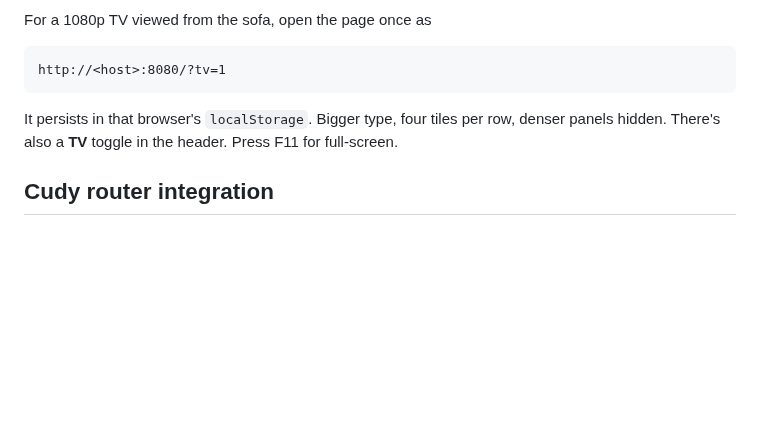
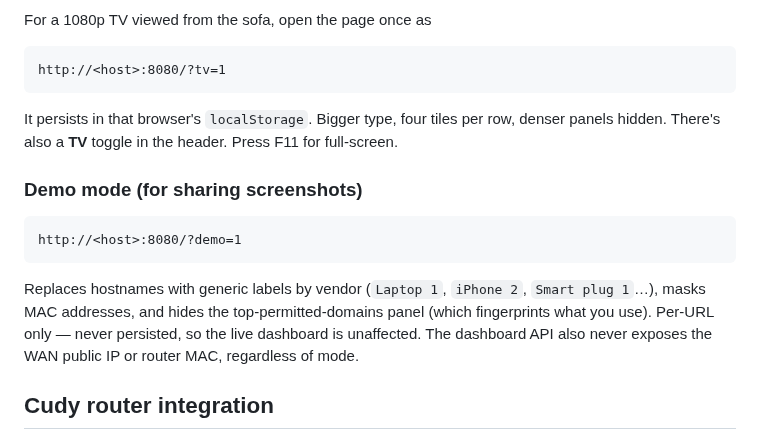
Before and after one commit to dnaidoo621/netdash, a Markdown page: README.md, the part around one of its changes. Drawn GitHub-style; blank space fills up the shorter version.

````diff
--- a/README.md
+++ b/README.md
@@ -68,6 +80,14 @@ http://<host>:8080/?tv=1
 
 It persists in that browser's `localStorage`. Bigger type, four tiles per row, denser panels hidden. There's also a **TV** toggle in the header. Press F11 for full-screen.
 
+### Demo mode (for sharing screenshots)
+
+```
+http://<host>:8080/?demo=1
+```
+
+Replaces hostnames with generic labels by vendor (`Laptop 1`, `iPhone 2`, `Smart plug 1`…), masks MAC addresses, and hides the top-permitted-domains panel (which fingerprints what you use). Per-URL only — never persisted, so the live dashboard is unaffected. The dashboard API also never exposes the WAN public IP or router MAC, regardless of mode.
+
 ## Cudy router integration
 
 The router panels come from a Cudy M1800 (v2.0, fw 2.1.3) **without flashing it**. The stock firmware is LuCI underneath, but Cudy strips the ubus ACL to nothing and replaces the standard controllers — so `router.py` logs in exactly as the browser does and reads the HTML fragments their own UI polls.
````
Also changed, not shown: other parts of README.md (+12 -0 lines), docs/devices.png (added), docs/overview.png (added), docs/tv-mode.png (added), 2 other files.
